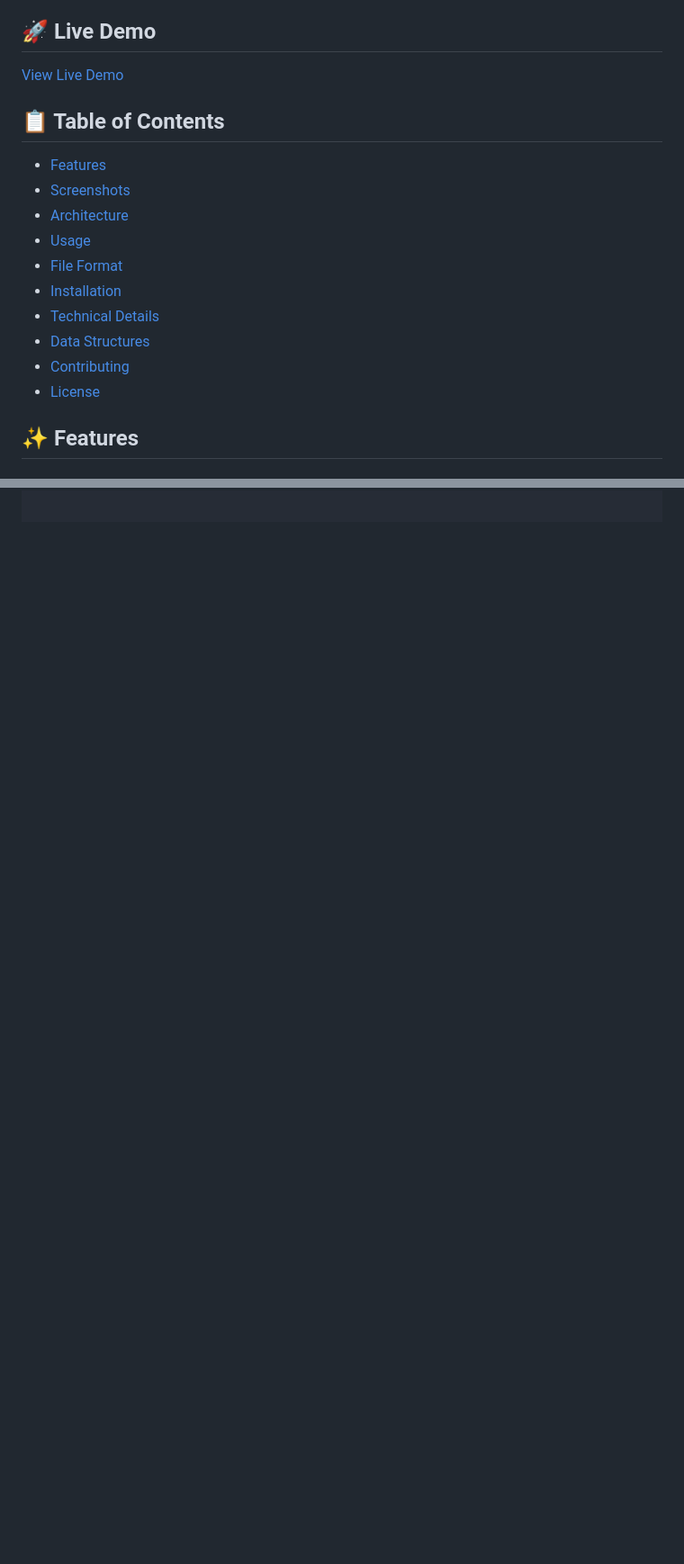
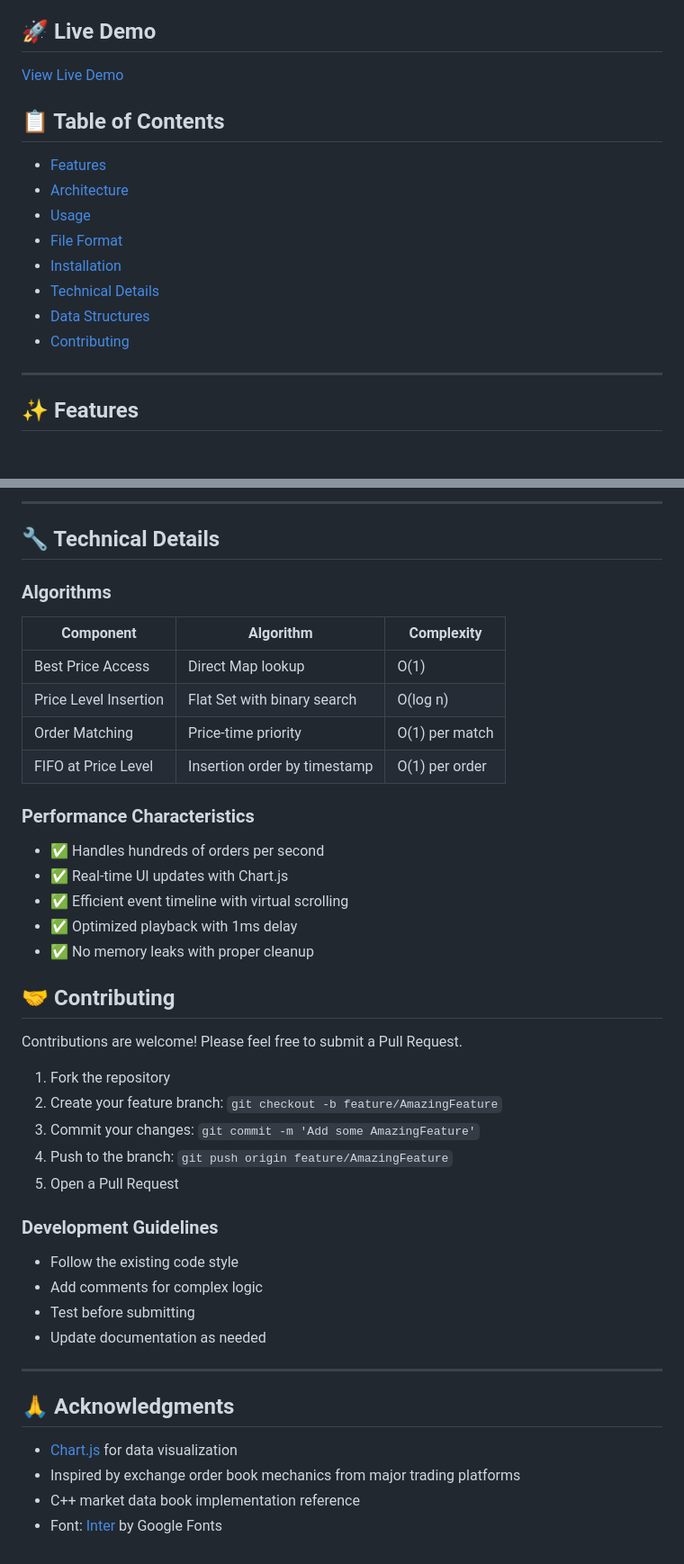
Before and after one commit to SWAPNILTIWARI100/MarketDataBookSimulator, a Markdown page: README.md, 2 parts joined by grey strips. Shown at 90% size. Drawn GitHub-style; blank space fills up the shorter version.

```diff
--- a/README.md
+++ b/README.md
@@ -15,7 +15,6 @@
 ## 📋 Table of Contents
 
 - [Features](#features)
-- [Screenshots](#screenshots)
 - [Architecture](#architecture)
 - [Usage](#usage)
 - [File Format](#file-format)
@@ -23,7 +22,8 @@
 - [Technical Details](#technical-details)
 - [Data Structures](#data-structures)
 - [Contributing](#contributing)
-- [License](#license)
+
+---
 
 ## ✨ Features
 
@@ -76,0 +215,49 @@ let askPriceLevels = [];        // Sorted ascending unique ask prices
+---
+
+## 🔧 Technical Details
+
+### Algorithms
+
+| Component | Algorithm | Complexity |
+|-----------|-----------|------------|
+| Best Price Access | Direct Map lookup | O(1) |
+| Price Level Insertion | Flat Set with binary search | O(log n) |
+| Order Matching | Price-time priority | O(1) per match |
+| FIFO at Price Level | Insertion order by timestamp | O(1) per order |
+
+### Performance Characteristics
+
+- ✅ Handles hundreds of orders per second
+- ✅ Real-time UI updates with Chart.js
+- ✅ Efficient event timeline with virtual scrolling
+- ✅ Optimized playback with 1ms delay
+- ✅ No memory leaks with proper cleanup
+
+
+
+## 🤝 Contributing
+
+Contributions are welcome! Please feel free to submit a Pull Request.
+
+1. Fork the repository
+2. Create your feature branch: `git checkout -b feature/AmazingFeature`
+3. Commit your changes: `git commit -m 'Add some AmazingFeature'`
+4. Push to the branch: `git push origin feature/AmazingFeature`
+5. Open a Pull Request
+
+### Development Guidelines
+
+- Follow the existing code style
+- Add comments for complex logic
+- Test before submitting
+- Update documentation as needed
+
+---
+
+
+## 🙏 Acknowledgments
+
+- [Chart.js](https://www.chartjs.org/) for data visualization
+- Inspired by exchange order book mechanics from major trading platforms
+- C++ market data book implementation reference
+- Font: [Inter](https://fonts.google.com/specimen/Inter) by Google Fonts
```
Also changed, not shown: other parts of README.md (+145 -7 lines).
